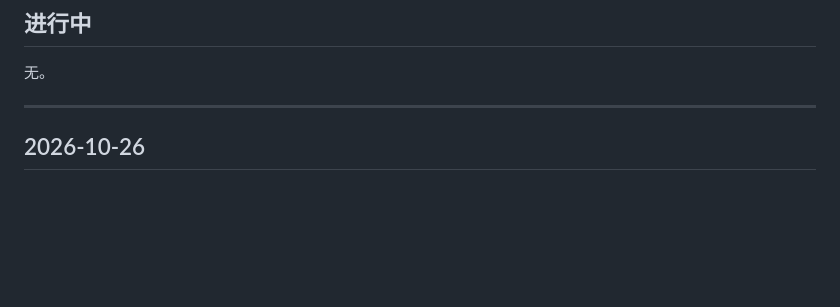
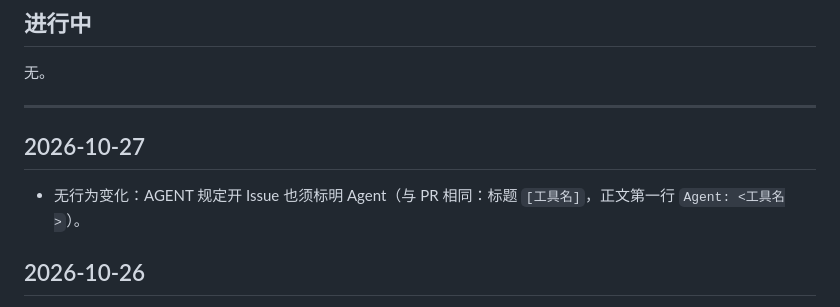
Before and after one commit to Halorui-ai/FX-, a Markdown page: CHANGELOG.md, the part around the change. Drawn GitHub-style; blank space fills up the shorter version.

Commit message:
docs: 开 Issue 也须标明是哪个 Agent (#15)
Co-authored-by: Ray <ray@local>

```diff
--- a/CHANGELOG.md
+++ b/CHANGELOG.md
@@ -14,6 +14,10 @@
 <!-- 明天接着改时：把未做完的写在这里（做到哪、下一步、不要动什么）。做完后删掉或迁到当日记录。 -->
 
 ---
+
+## 2026-10-27
+
+- 无行为变化：AGENT 规定开 Issue 也须标明 Agent（与 PR 相同：标题 `[工具名]`，正文第一行 `Agent: <工具名>`）。
 
 ## 2026-10-26
 
```
Also changed, not shown: AGENT.md (+3 -3 lines).
